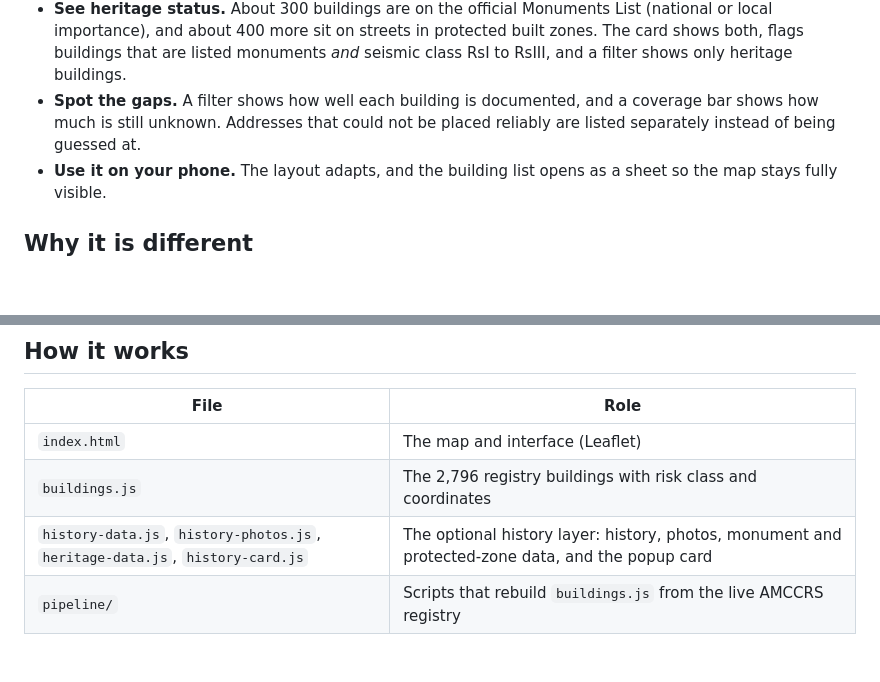
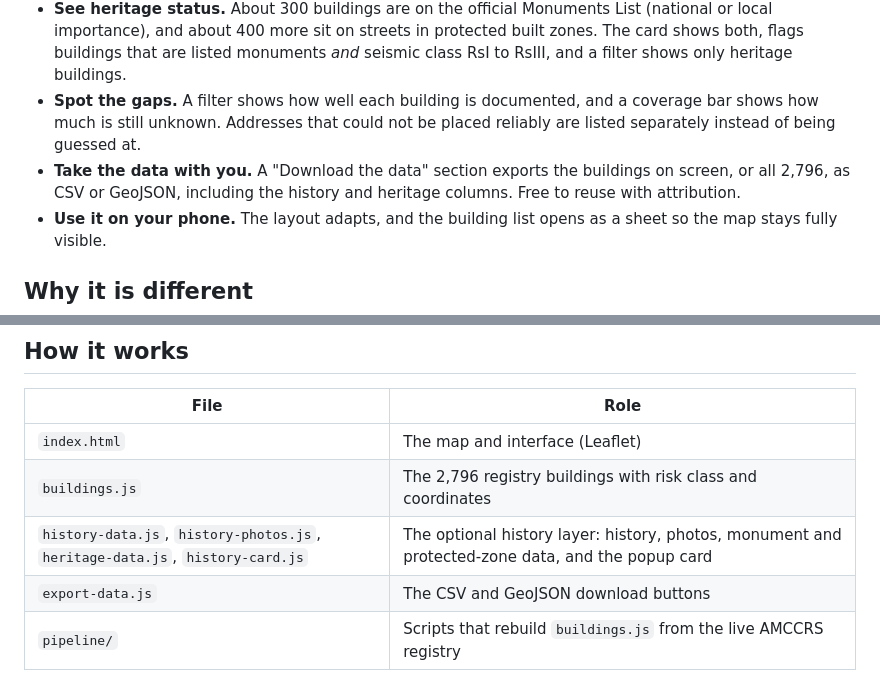
Before and after one commit to dana-juncu/bucharest-seismic-risk-map, a Markdown page: README.md, 2 parts joined by grey strips. Rendered like a GitHub page; blank space fills up the shorter version.

```diff
--- a/README.md
+++ b/README.md
@@ -15,6 +15,7 @@ Bucharest sits in one of Europe's most active seismic zones, and the city's offi
 - **Read a building's story.** Open a popup to see the year built, height, the expert who assessed it, and, where public sources have it, the architect, style, historical owner and a photo. Every fact links to its source.
 - **See heritage status.** About 300 buildings are on the official Monuments List (national or local importance), and about 400 more sit on streets in protected built zones. The card shows both, flags buildings that are listed monuments *and* seismic class RsI to RsIII, and a filter shows only heritage buildings.
 - **Spot the gaps.** A filter shows how well each building is documented, and a coverage bar shows how much is still unknown. Addresses that could not be placed reliably are listed separately instead of being guessed at.
+- **Take the data with you.** A "Download the data" section exports the buildings on screen, or all 2,796, as CSV or GeoJSON, including the history and heritage columns. Free to reuse with attribution.
 - **Use it on your phone.** The layout adapts, and the building list opens as a sheet so the map stays fully visible.
 
 ## Why it is different
@@ -46,6 +47,7 @@ To host your own copy on GitHub Pages: Settings, Pages, "Deploy from a branch",
 | `index.html` | The map and interface (Leaflet) |
 | `buildings.js` | The 2,796 registry buildings with risk class and coordinates |
 | `history-data.js`, `history-photos.js`, `heritage-data.js`, `history-card.js` | The optional history layer: history, photos, monument and protected-zone data, and the popup card |
+| `export-data.js` | The CSV and GeoJSON download buttons |
 | `pipeline/` | Scripts that rebuild `buildings.js` from the live AMCCRS registry |
 
 The registry is pulled through [RoPublicData](https://github.com/dana-juncu/ro-public-data), a keyless MCP server for Romanian public data, then cleaned, geocoded with OpenStreetMap Nominatim and written to `buildings.js`:
```
